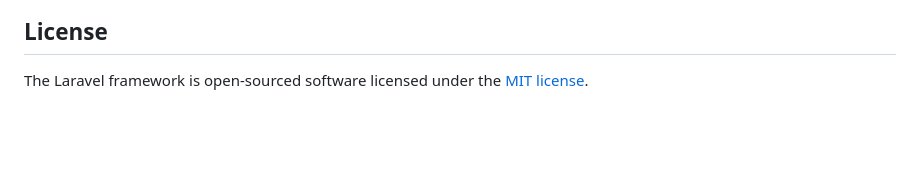
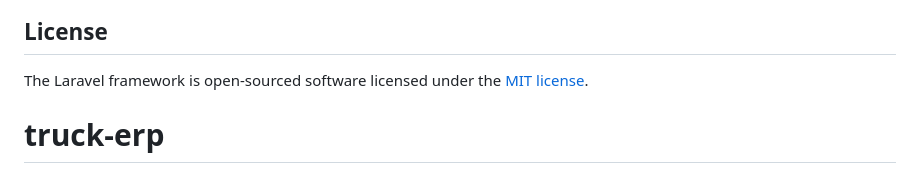
Before and after one commit to vicbravodelap/truck-erp, a Markdown page: README.md, the part around the change. Rendered like a GitHub page; blank space fills up the shorter version.

```diff
--- a/README.md
+++ b/README.md
@@ -64,3 +64,4 @@ If you discover a security vulnerability within Laravel, please send an e-mail t
 ## License
 
 The Laravel framework is open-sourced software licensed under the [MIT license](https://opensource.org/licenses/MIT).
+# truck-erp
```
